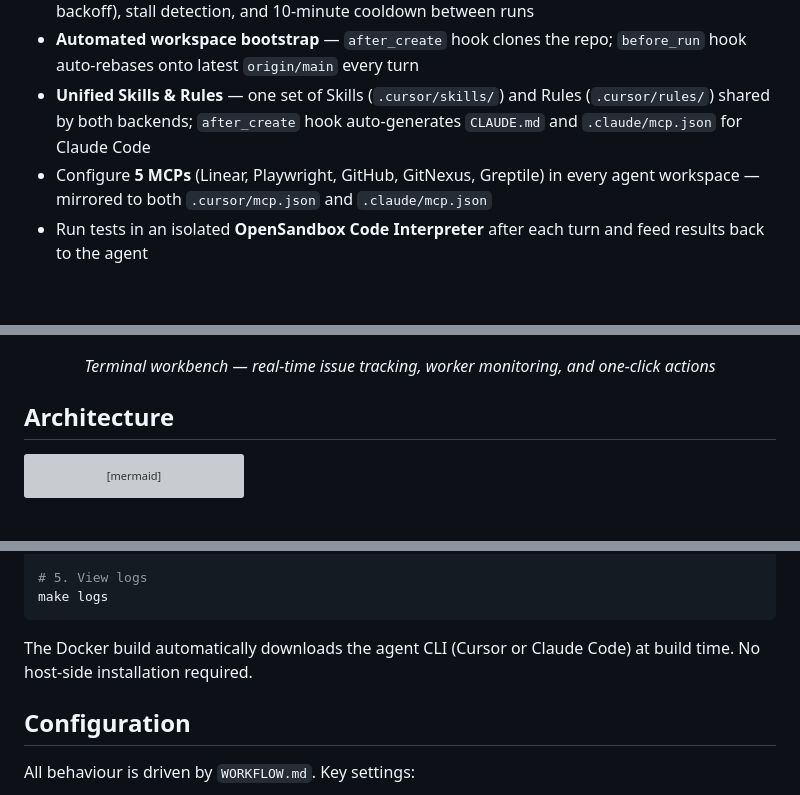
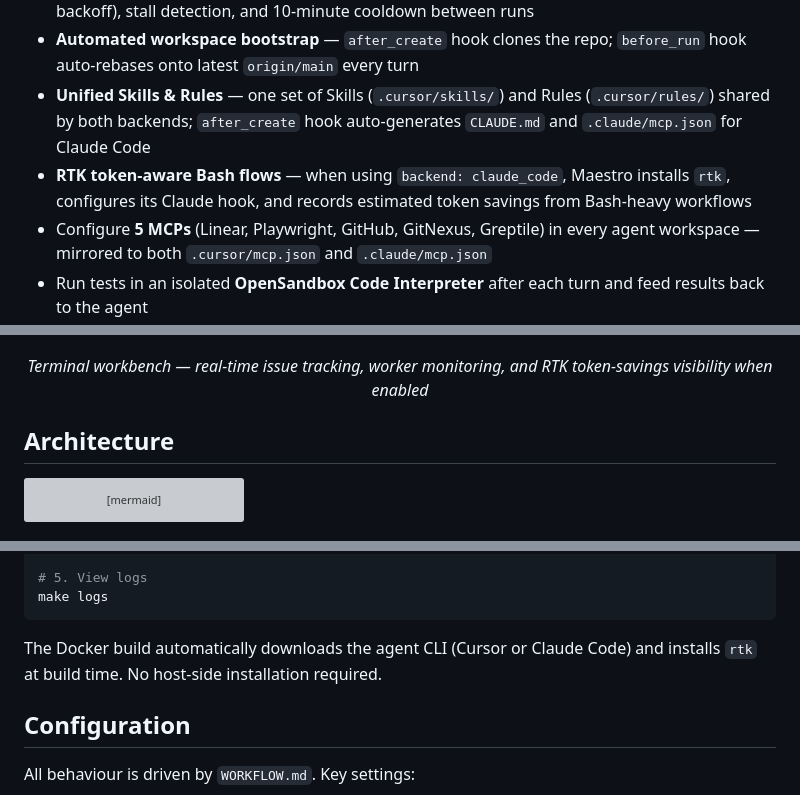
Before and after one commit to neilzhangpro/Maestro, a Markdown page: README.md, 3 parts joined by grey strips. GitHub-like rendering; blank space fills up the shorter version; grey boxes are pictures that could not be loaded.

````diff
--- a/README.md
+++ b/README.md
@@ -56,6 +56,7 @@ Maestro is designed for that layer.
 - Run up to N concurrent agent tasks with automatic retry (max 3 retries with exponential backoff), stall detection, and 10-minute cooldown between runs
 - **Automated workspace bootstrap** — `after_create` hook clones the repo; `before_run` hook auto-rebases onto latest `origin/main` every turn
 - **Unified Skills & Rules** — one set of Skills (`.cursor/skills/`) and Rules (`.cursor/rules/`) shared by both backends; `after_create` hook auto-generates `CLAUDE.md` and `.claude/mcp.json` for Claude Code
+- **RTK token-aware Bash flows** — when using `backend: claude_code`, Maestro installs `rtk`, configures its Claude hook, and records estimated token savings from Bash-heavy workflows
 - Configure **5 MCPs** (Linear, Playwright, GitHub, GitNexus, Greptile) in every agent workspace — mirrored to both `.cursor/mcp.json` and `.claude/mcp.json`
 - Run tests in an isolated **OpenSandbox Code Interpreter** after each turn and feed results back to the agent
 - **Draft PR workflow** — PRs are created as drafts; only converted to ready for review after human E2E testing passes
@@ -72,7 +73,7 @@ Maestro is designed for that layer.
   <img src="docs/images/tui-workbench.png" alt="Maestro TUI Workbench" width="800" />
 </p>
 
-<p align="center"><em>Terminal workbench — real-time issue tracking, worker monitoring, and one-click actions</em></p>
+<p align="center"><em>Terminal workbench — real-time issue tracking, worker monitoring, and RTK token-savings visibility when enabled</em></p>
 
 ## Architecture
 
@@ -156,7 +157,7 @@ make logs
 ```
 
 The Docker build automatically downloads the agent CLI (Cursor or Claude Code)
-at build time. No host-side installation required.
+and installs `rtk` at build time. No host-side installation required.
 
 ## Configuration
 
````
Also changed, not shown: other parts of README.md (+25 -0 lines).
